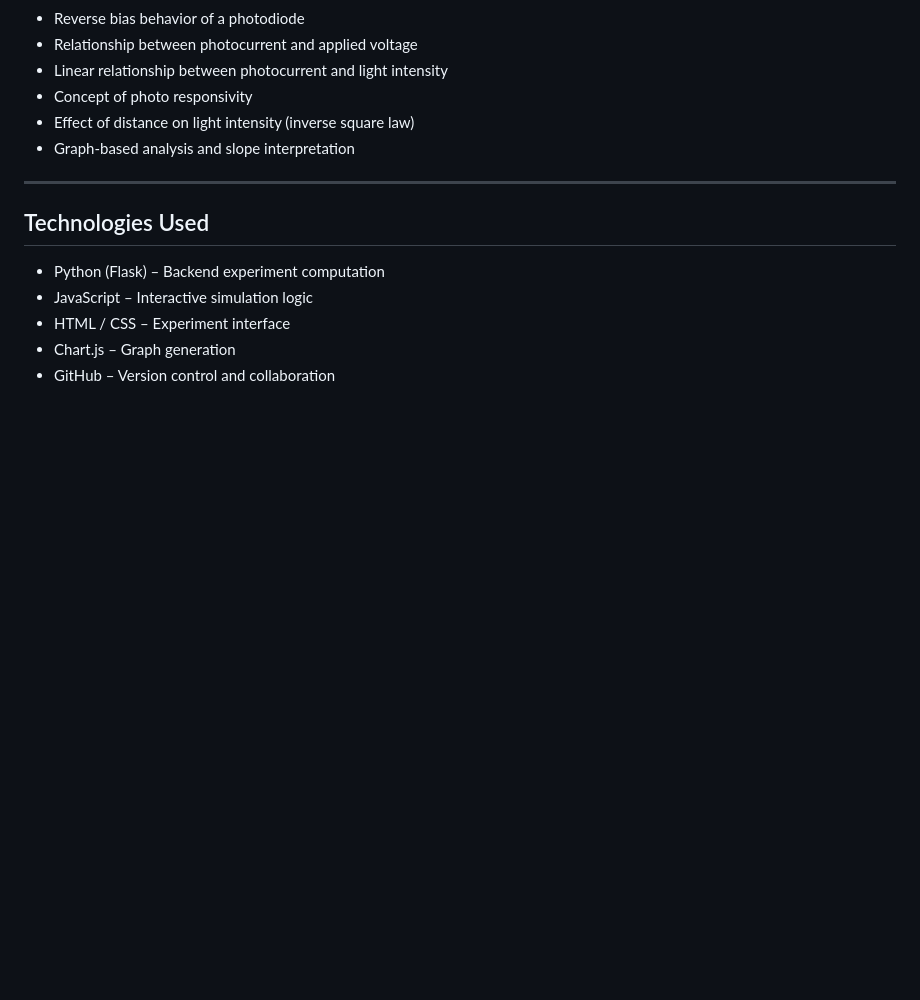
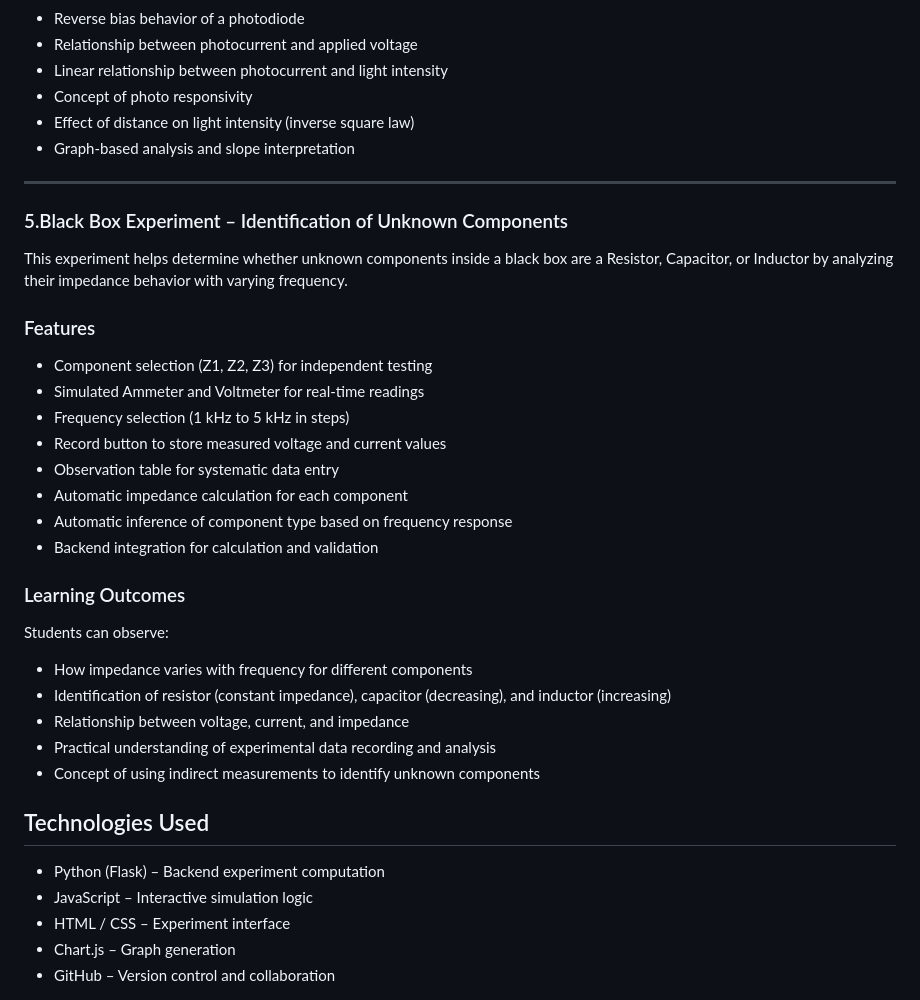
Before and after one commit to sushxnth17/virtual-physics-lab, a Markdown page: README.md, the part around the change. GitHub-like rendering; blank space fills up the shorter version.

Commit message:
Add the Black Box expt to README.md

```diff
--- a/README.md
+++ b/README.md
@@ -147,6 +147,30 @@ Students can observe:
 
 ---
 
+### 5.Black Box Experiment – Identification of Unknown Components
+
+This experiment helps determine whether unknown components inside a black box are a Resistor, Capacitor, or Inductor by analyzing their impedance behavior with varying frequency.
+
+### Features
+- Component selection (Z1, Z2, Z3) for independent testing
+- Simulated Ammeter and Voltmeter for real-time readings
+- Frequency selection (1 kHz to 5 kHz in steps)
+- Record button to store measured voltage and current values
+- Observation table for systematic data entry
+- Automatic impedance calculation for each component
+- Automatic inference of component type based on frequency response
+- Backend integration for calculation and validation
+
+### Learning Outcomes
+
+Students can observe:
+
+- How impedance varies with frequency for different components
+- Identification of resistor (constant impedance), capacitor (decreasing), and inductor (increasing)
+- Relationship between voltage, current, and impedance
+- Practical understanding of experimental data recording and analysis
+- Concept of using indirect measurements to identify unknown components
+
 ## Technologies Used
 
 - Python (Flask) – Backend experiment computation
```
